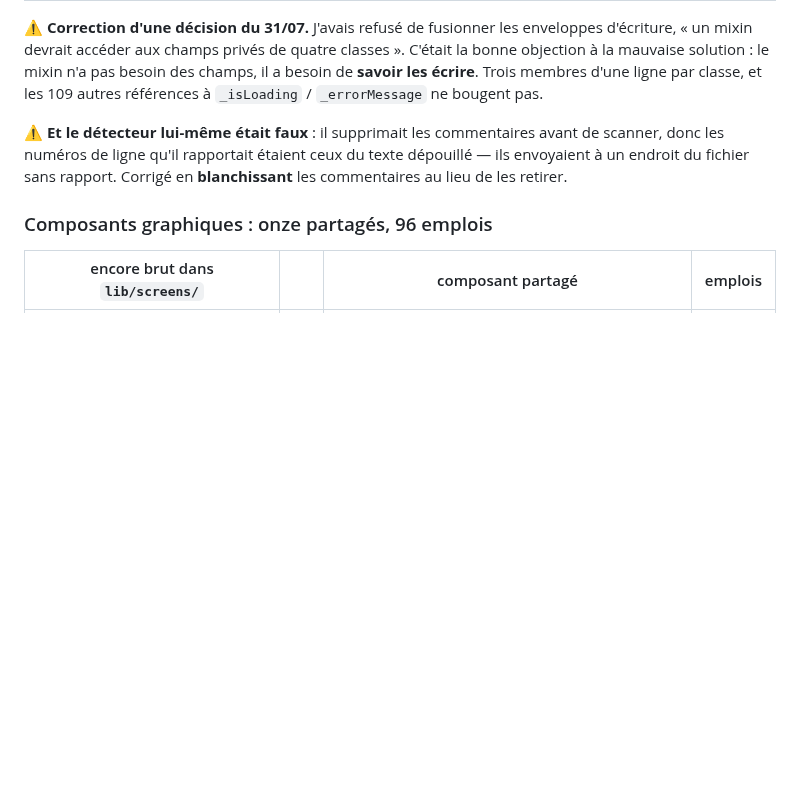
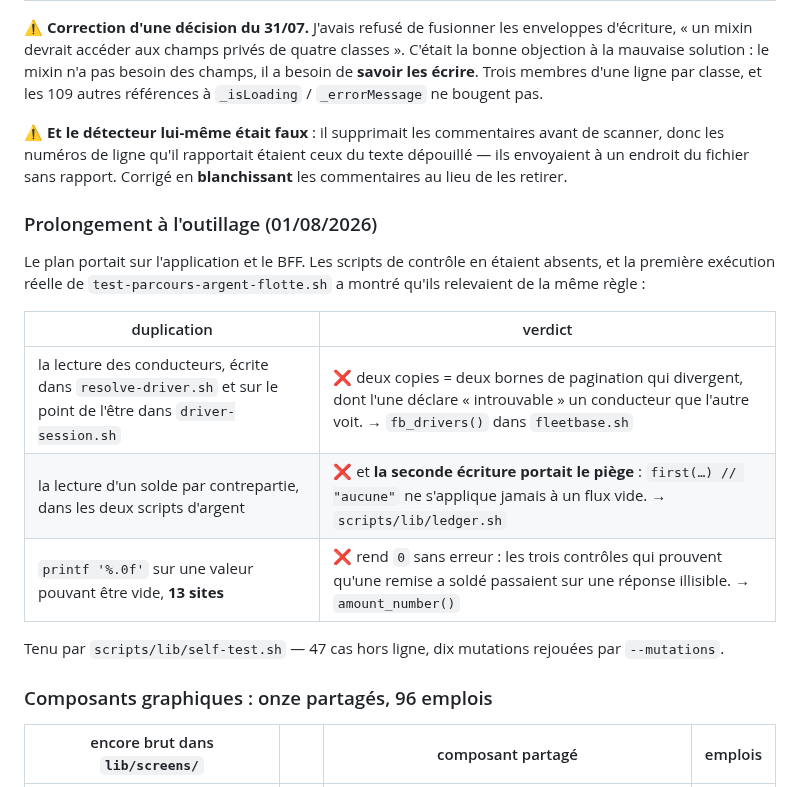
Before and after one commit to ecolealgerienne-ui/echango-delivery, a Markdown page: docs/plan_mutualisation_app.md, the part around the change. GitHub-like rendering; blank space fills up the shorter version.

Commit message:
Le plan de mutualisation couvre aussi l'outillage
Les scripts de contrôle étaient hors périmètre du plan, et la première
exécution réelle du parcours à trois maillons a montré qu'ils relèvent de
la même règle : trois duplications relevées, dont deux qui portaient un
défaut réel.

Co-Authored-By: Claude Opus 5 <noreply@anthropic.com>
Claude-Session: https://claude.ai/code/session_01KJqZPryRfdWktLFPD5Z2uN

```diff
--- a/docs/plan_mutualisation_app.md
+++ b/docs/plan_mutualisation_app.md
@@ -663,6 +663,18 @@ avant de scanner, donc les numéros de ligne qu'il rapportait étaient ceux du
 texte dépouillé — ils envoyaient à un endroit du fichier sans rapport. Corrigé
 en **blanchissant** les commentaires au lieu de les retirer.
 
+### Prolongement à l'outillage (01/08/2026)
+
+Le plan portait sur l'application et le BFF. Les scripts de contrôle en étaient absents, et la première exécution réelle de `test-parcours-argent-flotte.sh` a montré qu'ils relevaient de la même règle :
+
+| duplication | verdict |
+|---|---|
+| la lecture des conducteurs, écrite dans `resolve-driver.sh` et sur le point de l'être dans `driver-session.sh` | ❌ deux copies = deux bornes de pagination qui divergent, dont l'une déclare « introuvable » un conducteur que l'autre voit. → `fb_drivers()` dans `fleetbase.sh` |
+| la lecture d'un solde par contrepartie, dans les deux scripts d'argent | ❌ et **la seconde écriture portait le piège** : `first(…) // "aucune"` ne s'applique jamais à un flux vide. → `scripts/lib/ledger.sh` |
+| `printf '%.0f'` sur une valeur pouvant être vide, **13 sites** | ❌ rend `0` sans erreur : les trois contrôles qui prouvent qu'une remise a soldé passaient sur une réponse illisible. → `amount_number()` |
+
+Tenu par `scripts/lib/self-test.sh` — 47 cas hors ligne, dix mutations rejouées par `--mutations`.
+
 ### Composants graphiques : onze partagés, 96 emplois
 
 | encore brut dans `lib/screens/` | | composant partagé | emplois |
```
